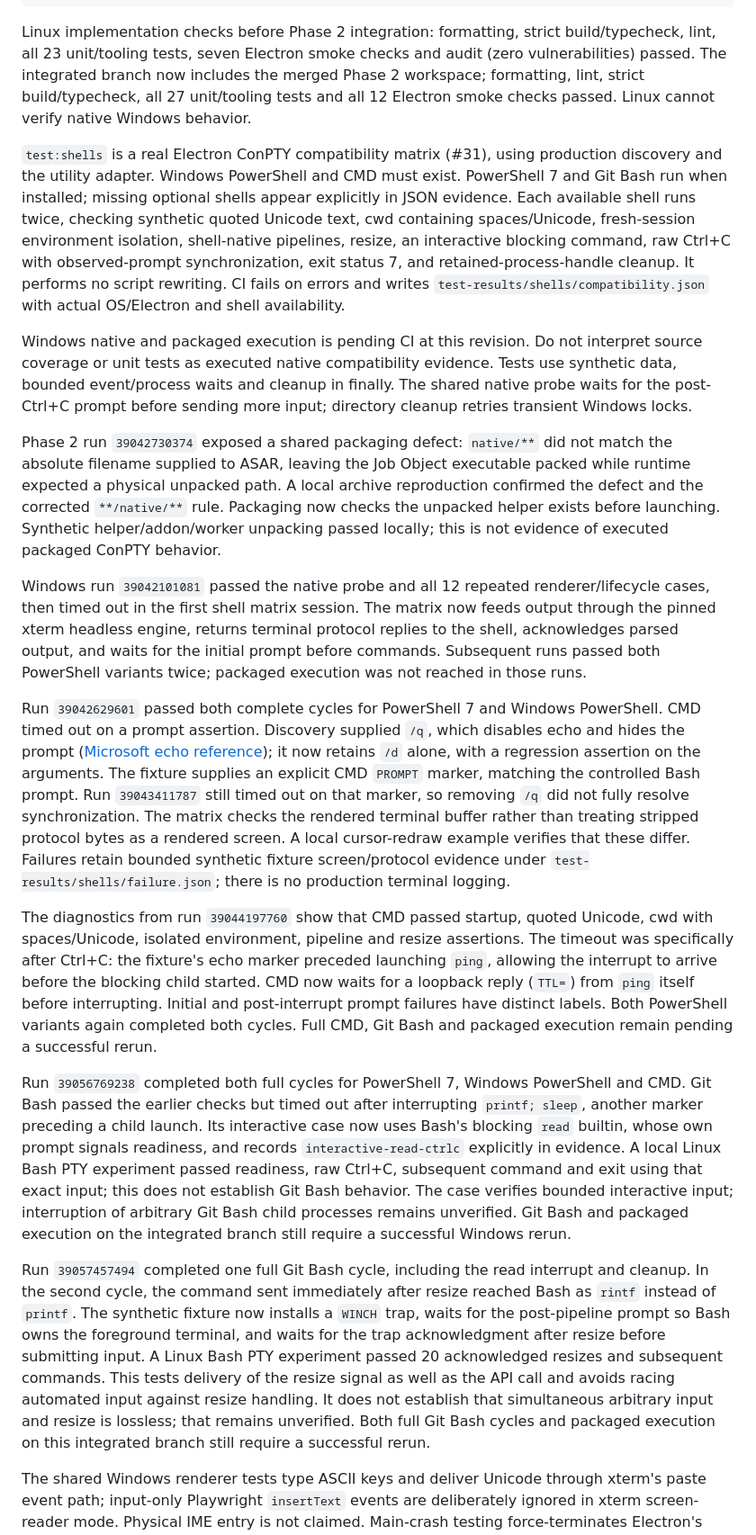
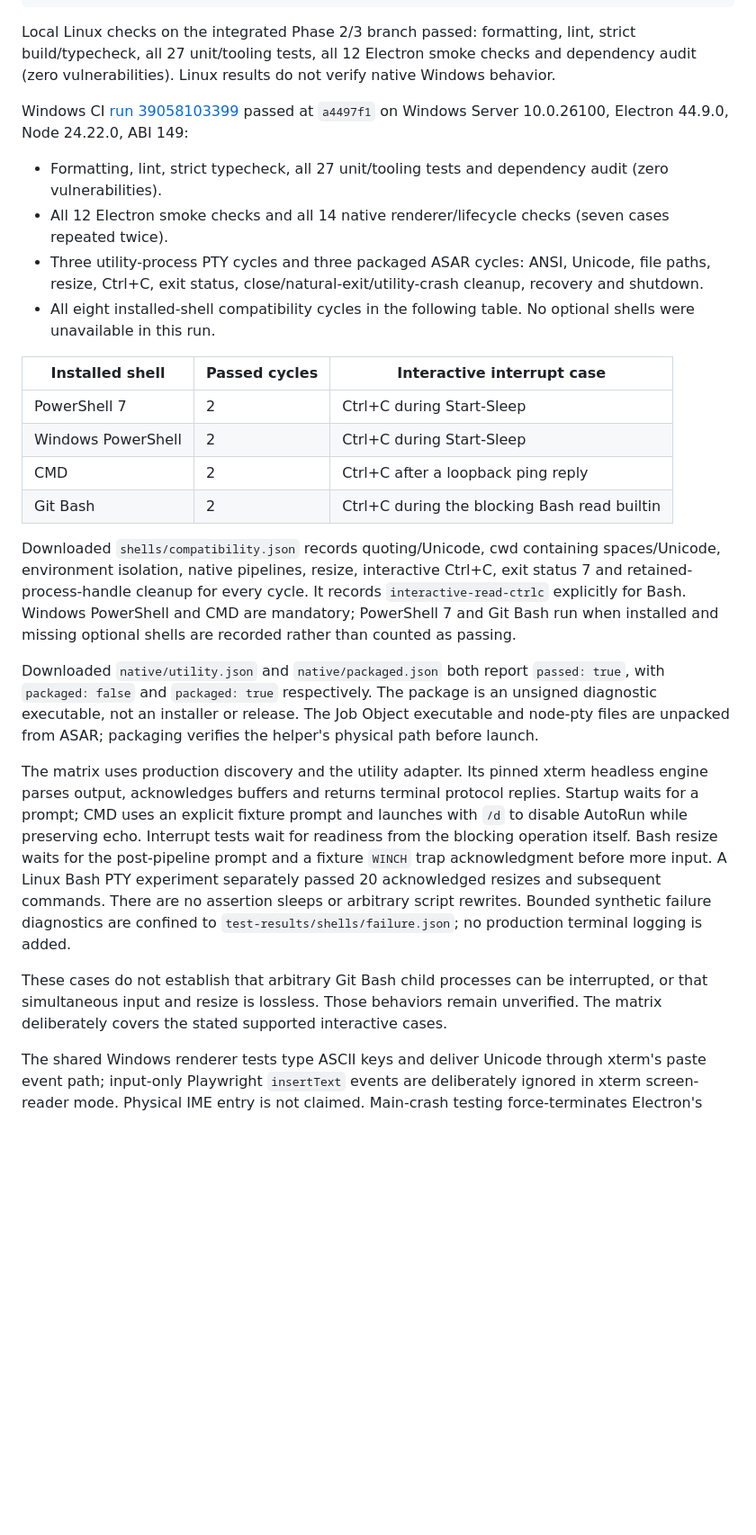
Before and after one commit to dineshkorukonda/TerminalOne, a Markdown page: docs/phase-3-verification.md, the part around the change. Shown at 90% size. Drawn GitHub-style; blank space fills up the shorter version.

Commit message:
docs(adapter): record verified Windows shell matrix
Replace interim failure notes with executed Windows matrix, native lifecycle and packaged ASAR evidence. Record exact runtime versions and preserve the explicit Bash interrupt, concurrent resize, manual IME and platform qualification limits.

Refs #24, #25, #26, #27, #28, #29, #30, #31, #32

````diff
--- a/docs/phase-3-verification.md
+++ b/docs/phase-3-verification.md
@@ -27,23 +27,29 @@ npm run test:shells
 npm run test:packaged
 ```
 
-Linux implementation checks before Phase 2 integration: formatting, strict build/typecheck, lint, all 23 unit/tooling tests, seven Electron smoke checks and audit (zero vulnerabilities) passed. The integrated branch now includes the merged Phase 2 workspace; formatting, lint, strict build/typecheck, all 27 unit/tooling tests and all 12 Electron smoke checks passed. Linux cannot verify native Windows behavior.
+Local Linux checks on the integrated Phase 2/3 branch passed: formatting, lint, strict build/typecheck, all 27 unit/tooling tests, all 12 Electron smoke checks and dependency audit (zero vulnerabilities). Linux results do not verify native Windows behavior.
 
-`test:shells` is a real Electron ConPTY compatibility matrix (#31), using production discovery and the utility adapter. Windows PowerShell and CMD must exist. PowerShell 7 and Git Bash run when installed; missing optional shells appear explicitly in JSON evidence. Each available shell runs twice, checking synthetic quoted Unicode text, cwd containing spaces/Unicode, fresh-session environment isolation, shell-native pipelines, resize, an interactive blocking command, raw Ctrl+C with observed-prompt synchronization, exit status 7, and retained-process-handle cleanup. It performs no script rewriting. CI fails on errors and writes `test-results/shells/compatibility.json` with actual OS/Electron and shell availability.
+Windows CI [run 39058103399](https://github.com/dineshkorukonda/TerminalOne/actions/runs/39058103399) passed at `a4497f1` on Windows Server 10.0.26100, Electron 44.9.0, Node 24.22.0, ABI 149:
 
-Windows native and packaged execution is pending CI at this revision. Do not interpret source coverage or unit tests as executed native compatibility evidence. Tests use synthetic data, bounded event/process waits and cleanup in finally. The shared native probe waits for the post-Ctrl+C prompt before sending more input; directory cleanup retries transient Windows locks.
+- Formatting, lint, strict typecheck, all 27 unit/tooling tests and dependency audit (zero vulnerabilities).
+- All 12 Electron smoke checks and all 14 native renderer/lifecycle checks (seven cases repeated twice).
+- Three utility-process PTY cycles and three packaged ASAR cycles: ANSI, Unicode, file paths, resize, Ctrl+C, exit status, close/natural-exit/utility-crash cleanup, recovery and shutdown.
+- All eight installed-shell compatibility cycles in the following table. No optional shells were unavailable in this run.
 
-Phase 2 run `39042730374` exposed a shared packaging defect: `native/**` did not match the absolute filename supplied to ASAR, leaving the Job Object executable packed while runtime expected a physical unpacked path. A local archive reproduction confirmed the defect and the corrected `**/native/**` rule. Packaging now checks the unpacked helper exists before launching. Synthetic helper/addon/worker unpacking passed locally; this is not evidence of executed packaged ConPTY behavior.
+| Installed shell    | Passed cycles | Interactive interrupt case                   |
+| ------------------ | ------------- | -------------------------------------------- |
+| PowerShell 7       | 2             | Ctrl+C during Start-Sleep                    |
+| Windows PowerShell | 2             | Ctrl+C during Start-Sleep                    |
+| CMD                | 2             | Ctrl+C after a loopback ping reply           |
+| Git Bash           | 2             | Ctrl+C during the blocking Bash read builtin |
 
-Windows run `39042101081` passed the native probe and all 12 repeated renderer/lifecycle cases, then timed out in the first shell matrix session. The matrix now feeds output through the pinned xterm headless engine, returns terminal protocol replies to the shell, acknowledges parsed output, and waits for the initial prompt before commands. Subsequent runs passed both PowerShell variants twice; packaged execution was not reached in those runs.
+Downloaded `shells/compatibility.json` records quoting/Unicode, cwd containing spaces/Unicode, environment isolation, native pipelines, resize, interactive Ctrl+C, exit status 7 and retained-process-handle cleanup for every cycle. It records `interactive-read-ctrlc` explicitly for Bash. Windows PowerShell and CMD are mandatory; PowerShell 7 and Git Bash run when installed and missing optional shells are recorded rather than counted as passing.
 
-Run `39042629601` passed both complete cycles for PowerShell 7 and Windows PowerShell. CMD timed out on a prompt assertion. Discovery supplied `/q`, which disables echo and hides the prompt ([Microsoft echo reference](https://learn.microsoft.com/windows-server/administration/windows-commands/echo)); it now retains `/d` alone, with a regression assertion on the arguments. The fixture supplies an explicit CMD `PROMPT` marker, matching the controlled Bash prompt. Run `39043411787` still timed out on that marker, so removing `/q` did not fully resolve synchronization. The matrix checks the rendered terminal buffer rather than treating stripped protocol bytes as a rendered screen. A local cursor-redraw example verifies that these differ. Failures retain bounded synthetic fixture screen/protocol evidence under `test-results/shells/failure.json`; there is no production terminal logging.
+Downloaded `native/utility.json` and `native/packaged.json` both report `passed: true`, with `packaged: false` and `packaged: true` respectively. The package is an unsigned diagnostic executable, not an installer or release. The Job Object executable and node-pty files are unpacked from ASAR; packaging verifies the helper's physical path before launch.
 
-The diagnostics from run `39044197760` show that CMD passed startup, quoted Unicode, cwd with spaces/Unicode, isolated environment, pipeline and resize assertions. The timeout was specifically after Ctrl+C: the fixture's echo marker preceded launching `ping`, allowing the interrupt to arrive before the blocking child started. CMD now waits for a loopback reply (`TTL=`) from `ping` itself before interrupting. Initial and post-interrupt prompt failures have distinct labels. Both PowerShell variants again completed both cycles. Full CMD, Git Bash and packaged execution remain pending a successful rerun.
+The matrix uses production discovery and the utility adapter. Its pinned xterm headless engine parses output, acknowledges buffers and returns terminal protocol replies. Startup waits for a prompt; CMD uses an explicit fixture prompt and launches with `/d` to disable AutoRun while preserving echo. Interrupt tests wait for readiness from the blocking operation itself. Bash resize waits for the post-pipeline prompt and a fixture `WINCH` trap acknowledgment before more input. A Linux Bash PTY experiment separately passed 20 acknowledged resizes and subsequent commands. There are no assertion sleeps or arbitrary script rewrites. Bounded synthetic failure diagnostics are confined to `test-results/shells/failure.json`; no production terminal logging is added.
 
-Run `39056769238` completed both full cycles for PowerShell 7, Windows PowerShell and CMD. Git Bash passed the earlier checks but timed out after interrupting `printf; sleep`, another marker preceding a child launch. Its interactive case now uses Bash's blocking `read` builtin, whose own prompt signals readiness, and records `interactive-read-ctrlc` explicitly in evidence. A local Linux Bash PTY experiment passed readiness, raw Ctrl+C, subsequent command and exit using that exact input; this does not establish Git Bash behavior. The case verifies bounded interactive input; interruption of arbitrary Git Bash child processes remains unverified. Git Bash and packaged execution on the integrated branch still require a successful Windows rerun.
-
-Run `39057457494` completed one full Git Bash cycle, including the read interrupt and cleanup. In the second cycle, the command sent immediately after resize reached Bash as `rintf` instead of `printf`. The synthetic fixture now installs a `WINCH` trap, waits for the post-pipeline prompt so Bash owns the foreground terminal, and waits for the trap acknowledgment after resize before submitting input. A Linux Bash PTY experiment passed 20 acknowledged resizes and subsequent commands. This tests delivery of the resize signal as well as the API call and avoids racing automated input against resize handling. It does not establish that simultaneous arbitrary input and resize is lossless; that remains unverified. Both full Git Bash cycles and packaged execution on this integrated branch still require a successful rerun.
+These cases do not establish that arbitrary Git Bash child processes can be interrupted, or that simultaneous input and resize is lossless. Those behaviors remain unverified. The matrix deliberately covers the stated supported interactive cases.
 
 The shared Windows renderer tests type ASCII keys and deliver Unicode through xterm's paste event path; input-only Playwright `insertText` events are deliberately ignored in xterm screen-reader mode. Physical IME entry is not claimed. Main-crash testing force-terminates Electron's actual main PID obtained from its runtime and retains that handle; the Playwright Windows launcher PID is a separate wrapper.
 
````
